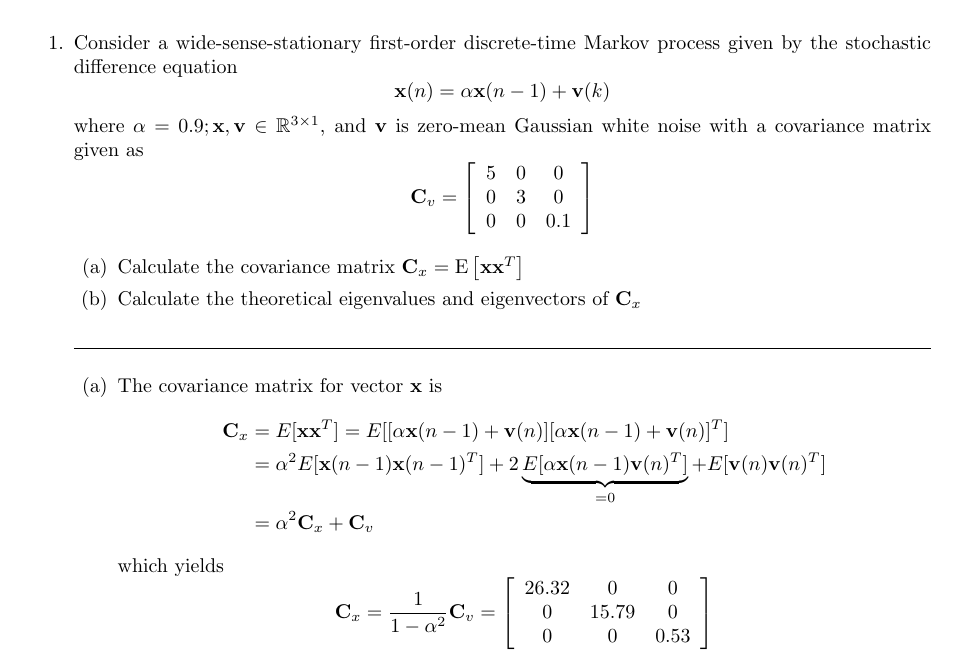
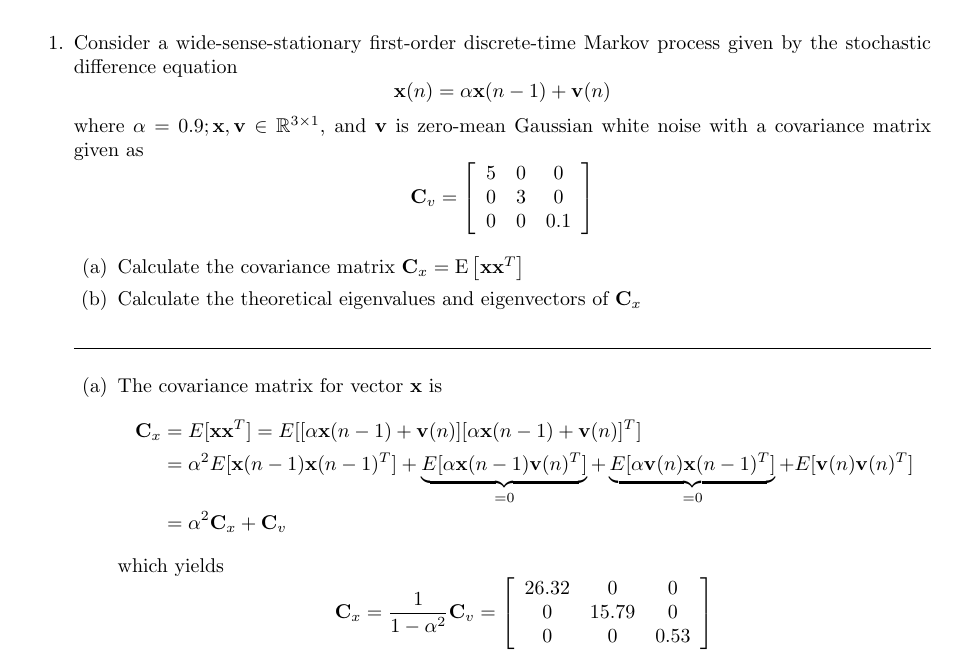
Before and after one commit to jluttine/neural-network-exercises, a LaTeX document (ex03/solutions.tex, which reads ex03/exercise.tex): part of page 1 of 5, cut so that both start at the same text. Compiled offline with LaTeX, dvips and Ghostscript.

Commit message:
Minor corrections, fixed typos

```diff
--- a/ex03/exercise.tex
+++ b/ex03/exercise.tex
@@ -15,7 +15,7 @@
   first-order discrete-time Markov process given by the stochastic
   difference equation
   \[
-  {\bf x}(n) = \alpha {\bf x}(n-1) + {\bf v}(k)
+  {\bf x}(n) = \alpha {\bf x}(n-1) + {\bf v}(n)
   \]
   where $\alpha = 0.9; {\bf x}, {\bf v} \in \mathbb{R}^{3\times 1}$,
   and ${\bf v}$ is zero-mean Gaussian white noise with a covariance
@@ -43,8 +43,9 @@
         E[[\alpha\vect{x}(n-1)+\vect{v}(n)]
         [\alpha\vect{x}(n-1)+\vect{v}(n)]^T]
         \\
-        &=\alpha^2 E[\vect{x}(n-1)\vect{x}(n-1)^T]+2
+        &=\alpha^2 E[\vect{x}(n-1)\vect{x}(n-1)^T]+
         \underbrace{E[\alpha \vect{x}(n-1)\vect{v}(n)^T]}_{=0}+
+        \underbrace{E[\alpha \vect{v}(n)\vect{x}(n-1)^T]}_{=0}+
         E[\vect{v}(n)\vect{v}(n)^T]
         \\
         % &=\alpha^2 E[\vect{x}(n-1)\vect{x}(n-1)^T]+2E[ \alpha \vect{x}(n-1)\vect{v}(n)^T]\\
```
Also changed, not shown: ex04/exercise.tex (+2 -2 lines), 1 other file.
